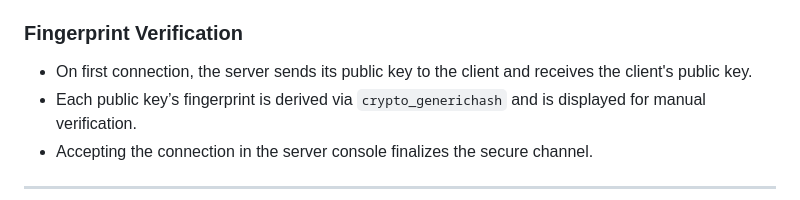
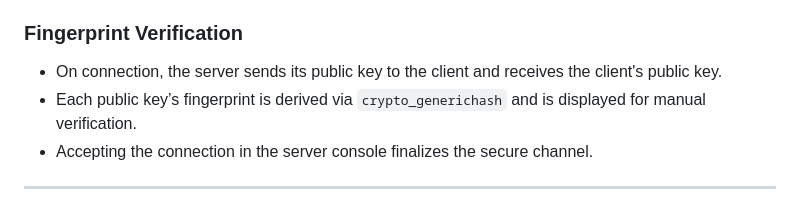
Before and after one commit to huynhtrankhanh/TwoPhoneSteno, a Markdown page: README.md, the part around the change. Drawn GitHub-style.

```diff
--- a/README.md
+++ b/README.md
@@ -123,7 +123,7 @@ Select the correct half of the keyboard (`left` or `right`) and connect.
 
 ### Fingerprint Verification
 
-- On first connection, the server sends its public key to the client and receives the client's public key.
+- On connection, the server sends its public key to the client and receives the client's public key.
 - Each public key’s fingerprint is derived via `crypto_generichash` and is displayed for manual verification.
 - Accepting the connection in the server console finalizes the secure channel.
 
```
